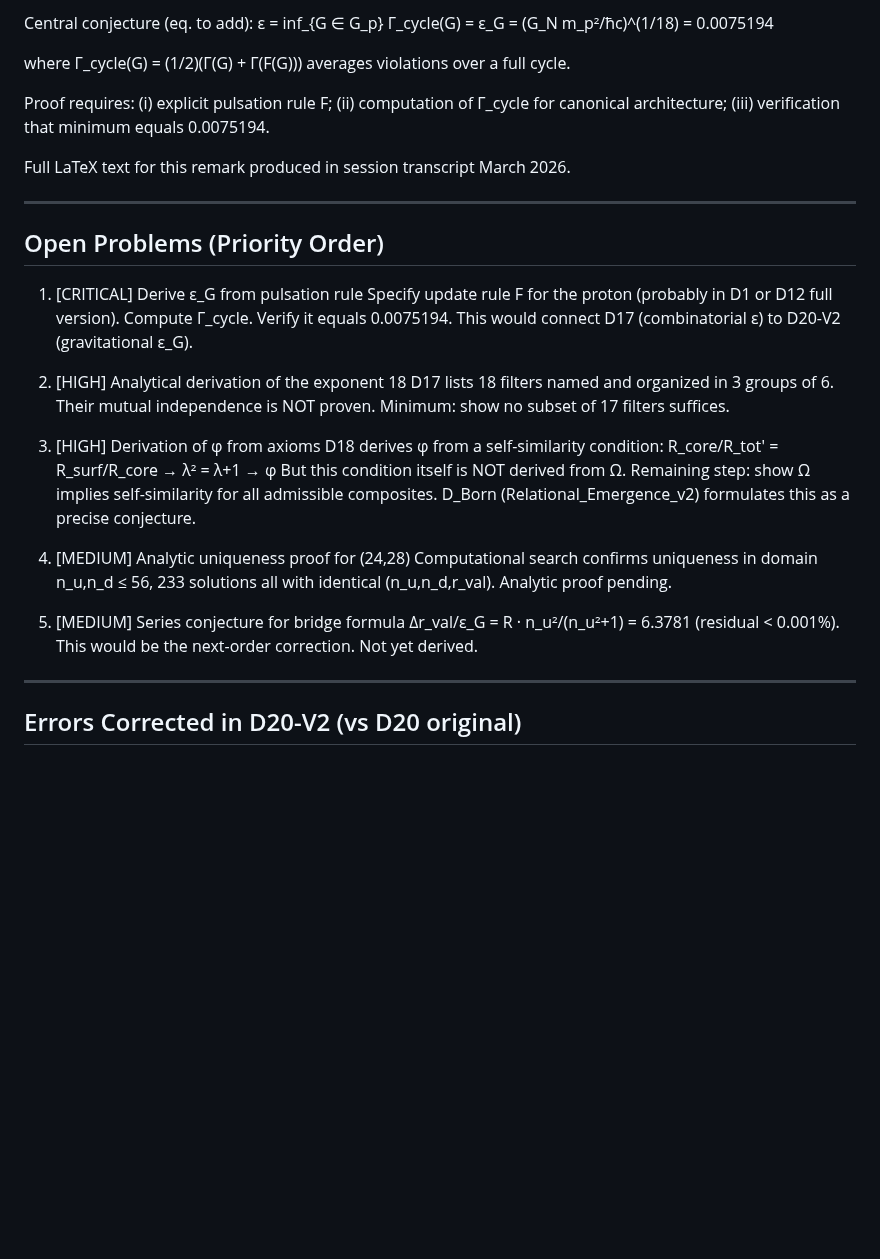
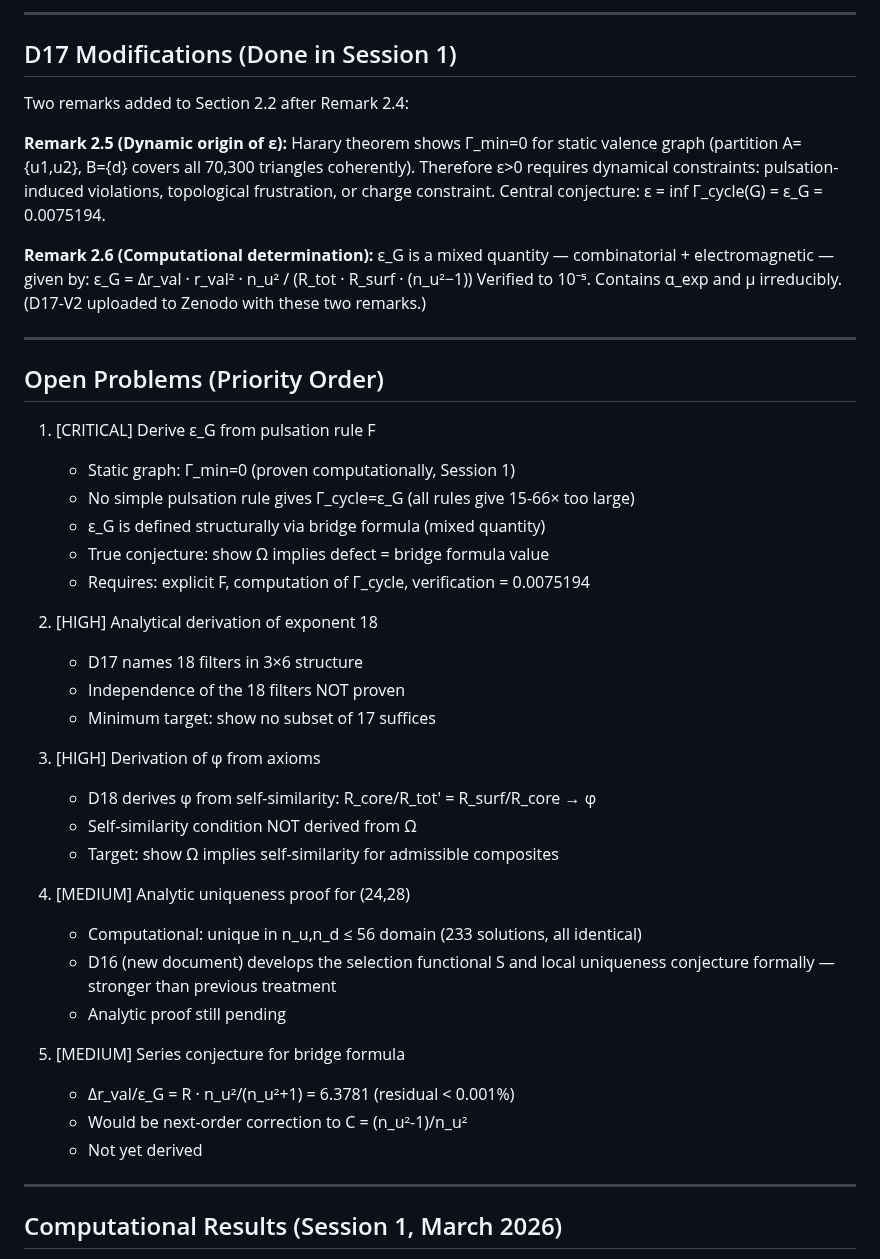
Before and after one commit to laubscher-lab/PDL-framework, a Markdown page: PDL_context.md, the part around one of its changes. Rendered like a GitHub page; blank space fills up the shorter version.

```diff
--- a/PDL_context.md
+++ b/PDL_context.md
@@ -80,44 +91,55 @@ charge +1 may forbid all balanced 2-colourings).
 
-Central conjecture (eq. to add):
-  ε = inf_{G ∈ G_p} Γ_cycle(G) = ε_G = (G_N m_p²/ħc)^(1/18) = 0.0075194
+---
 
-where Γ_cycle(G) = (1/2)(Γ(G) + Γ(F(G))) averages violations over a full cycle.
+## D17 Modifications (Done in Session 1)
 
-Proof requires: (i) explicit pulsation rule F; (ii) computation of Γ_cycle
-for canonical architecture; (iii) verification that minimum equals 0.0075194.
+Two remarks added to Section 2.2 after Remark 2.4:
 
-Full LaTeX text for this remark produced in session transcript March 2026.
+**Remark 2.5 (Dynamic origin of ε):** Harary theorem shows Γ_min=0 for static
+valence graph (partition A={u1,u2}, B={d} covers all 70,300 triangles coherently).
+Therefore ε>0 requires dynamical constraints: pulsation-induced violations,
+topological frustration, or charge constraint.
+Central conjecture: ε = inf Γ_cycle(G) = ε_G = 0.0075194.
+
+**Remark 2.6 (Computational determination):** ε_G is a mixed quantity —
+combinatorial + electromagnetic — given by:
+  ε_G = Δr_val · r_val² · n_u² / (R_tot · R_surf · (n_u²−1))
+Verified to 10⁻⁵. Contains α_exp and μ irreducibly.
+(D17-V2 uploaded to Zenodo with these two remarks.)
 
 ---
 
 ## Open Problems (Priority Order)
 
-1. [CRITICAL] Derive ε_G from pulsation rule
-   Specify update rule F for the proton (probably in D1 or D12 full version).
-   Compute Γ_cycle. Verify it equals 0.0075194.
-   This would connect D17 (combinatorial ε) to D20-V2 (gravitational ε_G).
+1. [CRITICAL] Derive ε_G from pulsation rule F
+   - Static graph: Γ_min=0 (proven computationally, Session 1)
+   - No simple pulsation rule gives Γ_cycle=ε_G (all rules give 15-66× too large)
+   - ε_G is defined structurally via bridge formula (mixed quantity)
+   - True conjecture: show Ω implies defect = bridge formula value
+   - Requires: explicit F, computation of Γ_cycle, verification = 0.0075194
 
-2. [HIGH] Analytical derivation of the exponent 18
-   D17 lists 18 filters named and organized in 3 groups of 6.
-   Their mutual independence is NOT proven.
-   Minimum: show no subset of 17 filters suffices.
+2. [HIGH] Analytical derivation of exponent 18
+   - D17 names 18 filters in 3×6 structure
+   - Independence of the 18 filters NOT proven
+   - Minimum target: show no subset of 17 suffices
 
 3. [HIGH] Derivation of φ from axioms
-   D18 derives φ from a self-similarity condition:
-     R_core/R_tot' = R_surf/R_core  →  λ² = λ+1  →  φ
-   But this condition itself is NOT derived from Ω.
-   Remaining step: show Ω implies self-similarity for all admissible composites.
-   D_Born (Relational_Emergence_v2) formulates this as a precise conjecture.
+   - D18 derives φ from self-similarity: R_core/R_tot' = R_surf/R_core → φ
+   - Self-similarity condition NOT derived from Ω
+   - Target: show Ω implies self-similarity for admissible composites
 
 4. [MEDIUM] Analytic uniqueness proof for (24,28)
-   Computational search confirms uniqueness in domain n_u,n_d ≤ 56, 233 solutions
-   all with identical (n_u,n_d,r_val). Analytic proof pending.
+   - Computational: unique in n_u,n_d ≤ 56 domain (233 solutions, all identical)
+   - D16 (new document) develops the selection functional S and local uniqueness
+     conjecture formally — stronger than previous treatment
+   - Analytic proof still pending
 
 5. [MEDIUM] Series conjecture for bridge formula
-   Δr_val/ε_G = R · n_u²/(n_u²+1) = 6.3781 (residual < 0.001%).
-   This would be the next-order correction. Not yet derived.
+   - Δr_val/ε_G = R · n_u²/(n_u²+1) = 6.3781 (residual < 0.001%)
+   - Would be next-order correction to C = (n_u²-1)/n_u²
+   - Not yet derived
 
 ---
 
-## Errors Corrected in D20-V2 (vs D20 original)
+## Computational Results (Session 1, March 2026)
 
```
Also changed, not shown: other parts of PDL_context.md (+99 -79 lines).
